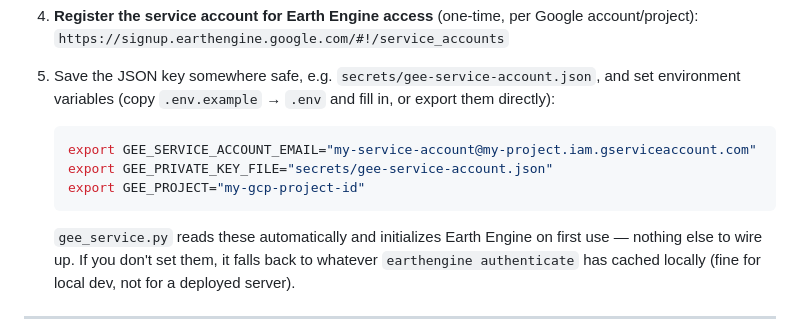
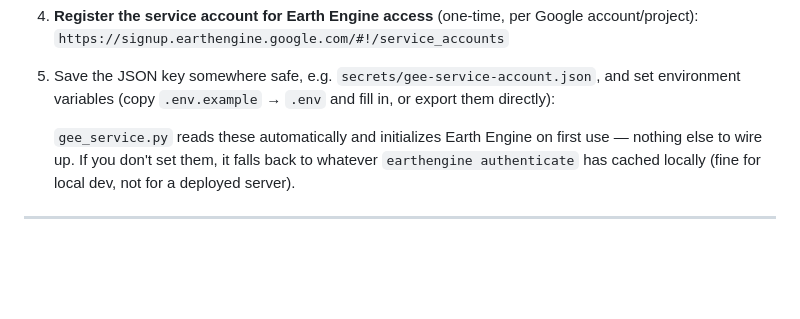
Before and after one commit to chandrashekharddev/Canopy, a Markdown page: README.md, the part around the change. Rendered like a GitHub page; blank space fills up the shorter version.

````diff
--- a/README.md
+++ b/README.md
@@ -75,12 +75,6 @@ the backend can authenticate without any interactive login.
 
 5. Save the JSON key somewhere safe, e.g. `secrets/gee-service-account.json`, and set environment
    variables (copy `.env.example` → `.env` and fill in, or export them directly):
-
-   ```bash
-   export GEE_SERVICE_ACCOUNT_EMAIL="my-service-account@my-project.iam.gserviceaccount.com"
-   export GEE_PRIVATE_KEY_FILE="secrets/gee-service-account.json"
-   export GEE_PROJECT="my-gcp-project-id"
-   ```
 
    `gee_service.py` reads these automatically and initializes Earth Engine on first use — nothing
    else to wire up. If you don't set them, it falls back to whatever `earthengine authenticate`
````
